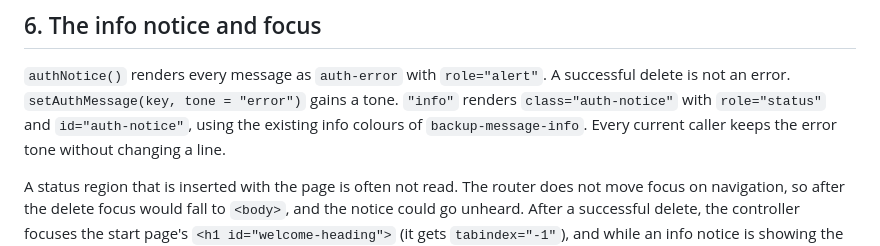
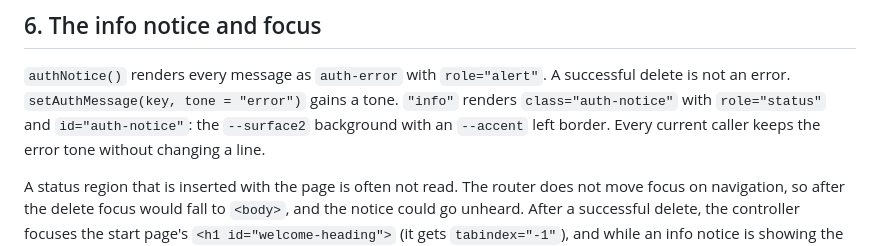
Before and after one commit to malinfossum/spindle, a Markdown page: docs/v0.9-plan.md, the part around the change. Rendered like a GitHub page.

Commit message:
Correct the info notice's colours in the v0.9 plan

```diff
--- a/docs/v0.9-plan.md
+++ b/docs/v0.9-plan.md
@@ -198,7 +198,7 @@ null`, the library is gone.
 `authNotice()` renders every message as `auth-error` with `role="alert"`. A
 successful delete is not an error. `setAuthMessage(key, tone = "error")` gains
 a tone. `"info"` renders `class="auth-notice"` with `role="status"` and
-`id="auth-notice"`, using the existing info colours of `backup-message-info`.
+`id="auth-notice"`: the `--surface2` background with an `--accent` left border.
 Every current caller keeps the error tone without changing a line.
 
 A status region that is inserted with the page is often not read. The router
```
